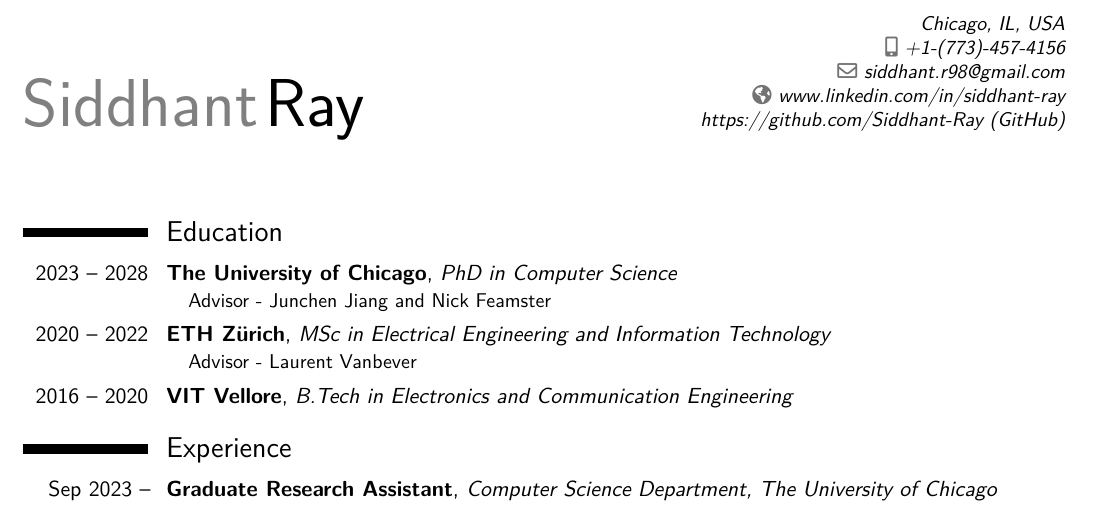
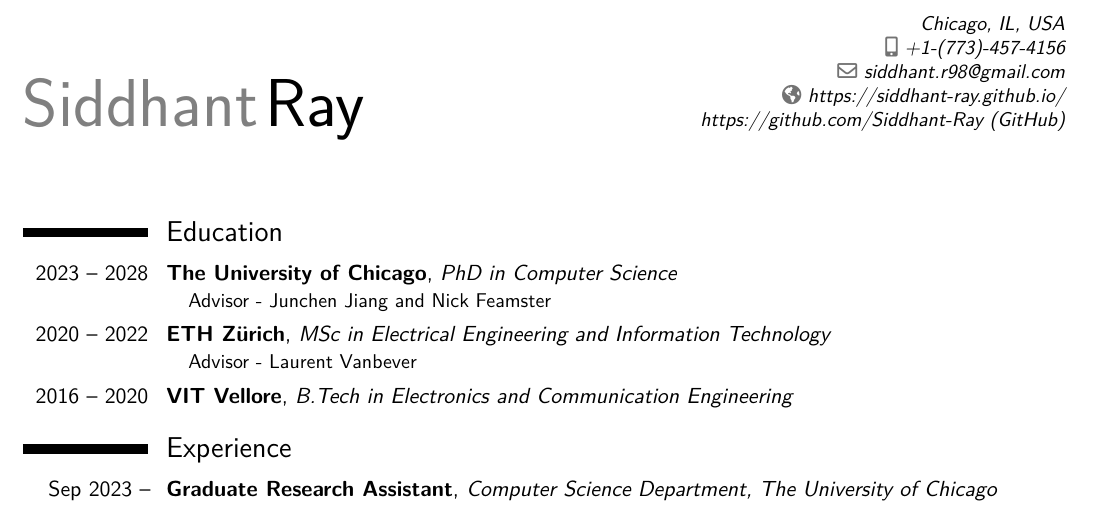
Before and after one commit to Siddhant-Ray/Curriculum-Vitae, a LaTeX CV (main.tex): part of page 1 of 2, cut so that both start at the same text. Compiled offline with XeLaTeX.

Commit message:
update website

```diff
--- a/main.tex
+++ b/main.tex
@@ -39,7 +39,7 @@
 %\phone[fixed]{01234 123456}                    % optional, remove / comment the line if not wanted
 %\phone[fax]{+3~(456)~789~012}                      % optional, remove / comment the line if not wanted
 \email{siddhant.r98@gmail.com}                               % optional, remove / comment the line if not wanted
-\homepage{www.linkedin.com/in/siddhant-ray}
+\homepage{https://siddhant-ray.github.io/} % website
 \extrainfo{\href{https://github.com/Siddhant-Ray}{https://github.com/Siddhant-Ray (GitHub)}}
  % optional, remove / comment the line if not wanted
                 % optional, remove / comment the line if not wanted
```
